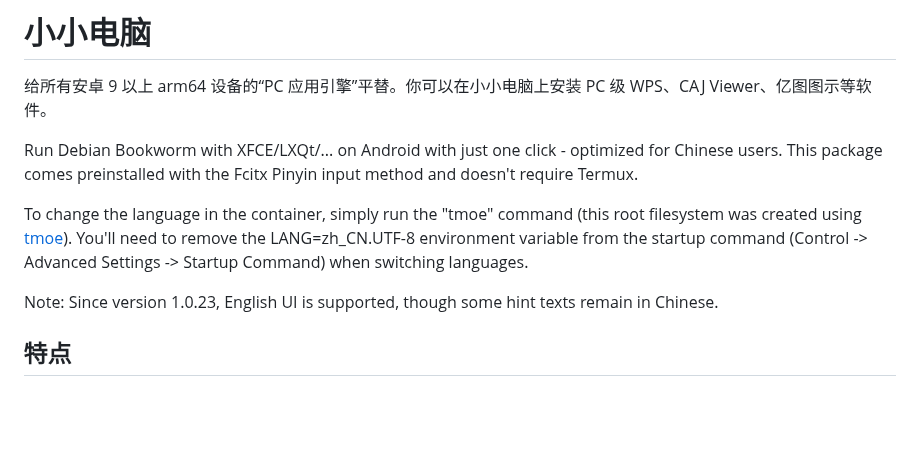
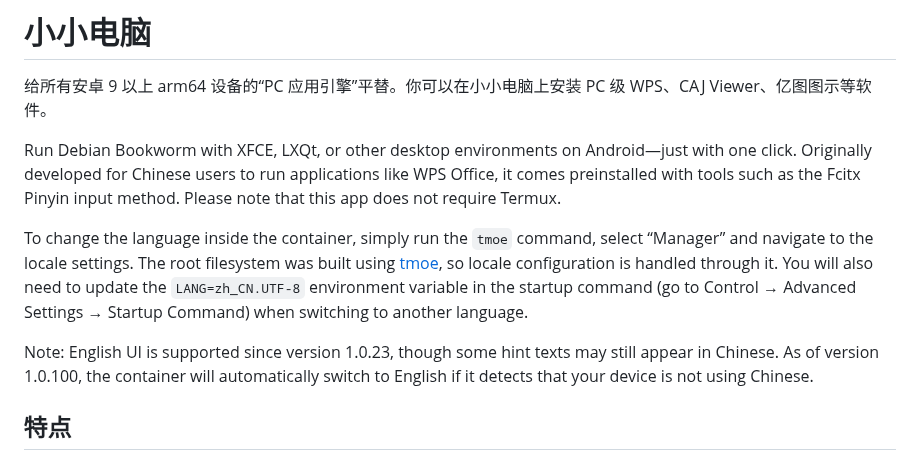
Before and after one commit to Cateners/tiny_computer, a Markdown page: README.md, the part around one of its changes. Rendered like a GitHub page; blank space fills up the shorter version.

```diff
--- a/README.md
+++ b/README.md
@@ -4,11 +4,13 @@
 
 给所有安卓 9 以上 arm64 设备的“PC 应用引擎”平替。你可以在小小电脑上安装 PC 级 WPS、CAJ Viewer、亿图图示等软件。
 
-Run Debian Bookworm with XFCE/LXQt/... on Android with just one click - optimized for Chinese users. This package comes preinstalled with the Fcitx Pinyin input method and doesn't require Termux.
 
-To change the language in the container, simply run the "tmoe" command (this root filesystem was created using [tmoe](https://github.com/2moe/tmoe)). You'll need to remove the LANG=zh_CN.UTF-8 environment variable from the startup command (Control -> Advanced Settings -> Startup Command) when switching languages.
+Run Debian Bookworm with XFCE, LXQt, or other desktop environments on Android—just with one click. Originally developed for Chinese users to run applications like WPS Office, it comes preinstalled with tools such as the Fcitx Pinyin input method. Please note that this app does not require Termux.
 
-Note: Since version 1.0.23, English UI is supported, though some hint texts remain in Chinese.
+To change the language inside the container, simply run the `tmoe` command, select “Manager” and navigate to the locale settings. The root filesystem was built using [tmoe](https://github.com/2moe/tmoe), so locale configuration is handled through it. You will also need to update the `LANG=zh_CN.UTF-8` environment variable in the startup command (go to Control → Advanced Settings → Startup Command) when switching to another language.
+
+Note: English UI is supported since version 1.0.23, though some hint texts may still appear in Chinese.
+As of version 1.0.100, the container will automatically switch to English if it detects that your device is not using Chinese.
 
 ## 特点
 
```
Also changed, not shown: other parts of README.md (+8 -8 lines).
